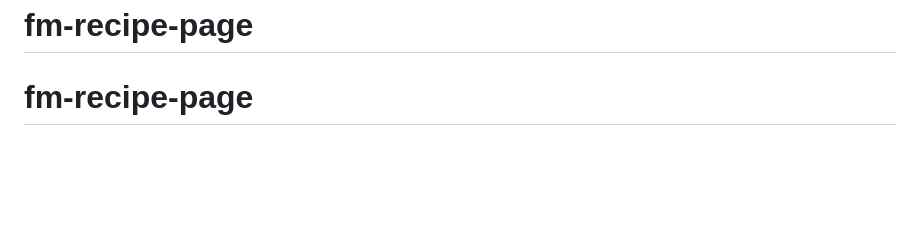
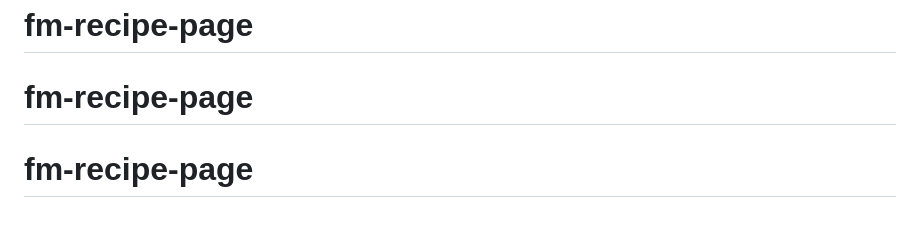
Before and after one commit to mmtakeuchi/fm-recipe-page, a Markdown page: README.md, the part around the change. GitHub-like rendering; blank space fills up the shorter version.

```diff
--- a/README.md
+++ b/README.md
@@ -89,3 +89,4 @@ This challenge is completely free. Please share it with anyone who will find it
 **Have fun building!** 🚀
 # fm-recipe-page
 # fm-recipe-page
+# fm-recipe-page
```
